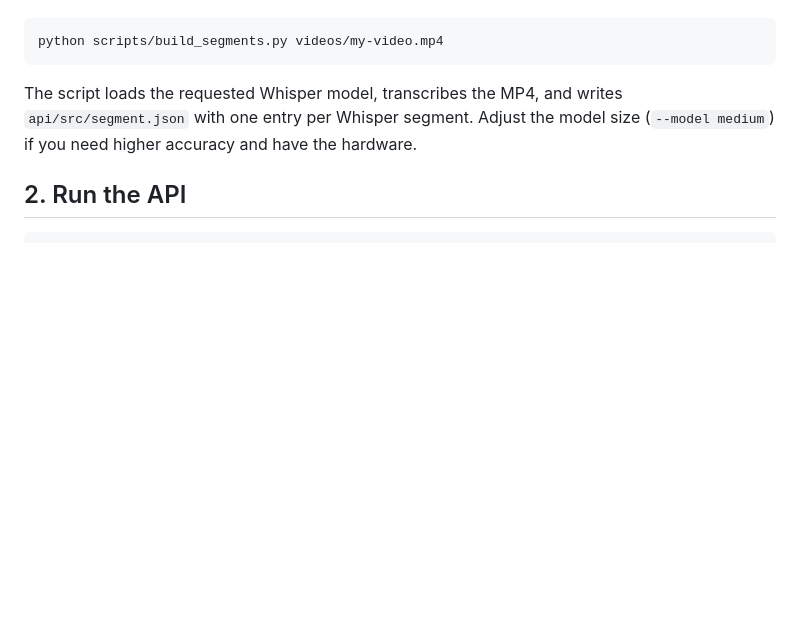
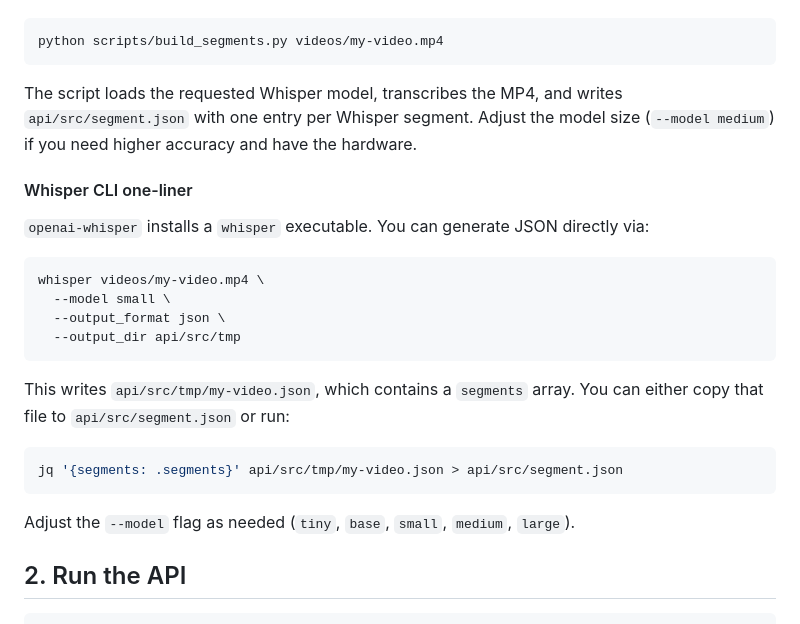
Before and after one commit to Bodade-Shubham/ask-your-video, a Markdown page: README.md, the part around the change. GitHub-like rendering; blank space fills up the shorter version.

Commit message:
Add Whisper CLI one-liner instructions for JSON generation

````diff
--- a/README.md
+++ b/README.md
@@ -111,6 +111,25 @@ python scripts/build_segments.py videos/my-video.mp4
 
 The script loads the requested Whisper model, transcribes the MP4, and writes `api/src/segment.json` with one entry per Whisper segment. Adjust the model size (`--model medium`) if you need higher accuracy and have the hardware.
 
+#### Whisper CLI one-liner
+
+`openai-whisper` installs a `whisper` executable. You can generate JSON directly via:
+
+```bash
+whisper videos/my-video.mp4 \
+  --model small \
+  --output_format json \
+  --output_dir api/src/tmp
+```
+
+This writes `api/src/tmp/my-video.json`, which contains a `segments` array. You can either copy that file to `api/src/segment.json` or run:
+
+```bash
+jq '{segments: .segments}' api/src/tmp/my-video.json > api/src/segment.json
+```
+
+Adjust the `--model` flag as needed (`tiny`, `base`, `small`, `medium`, `large`).
+
 ## 2. Run the API
 
 ```bash
````
